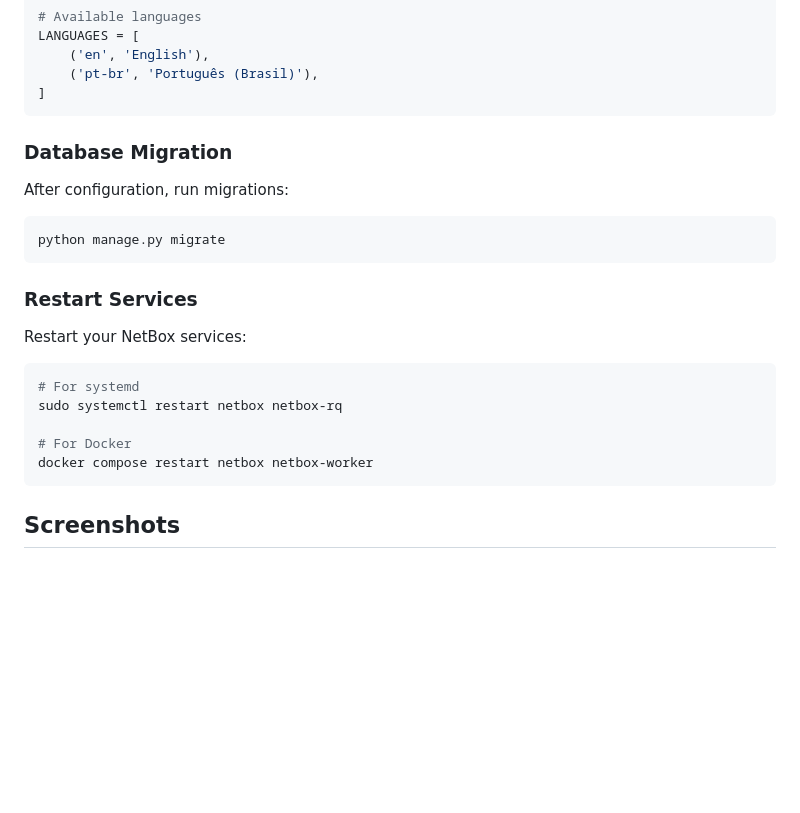
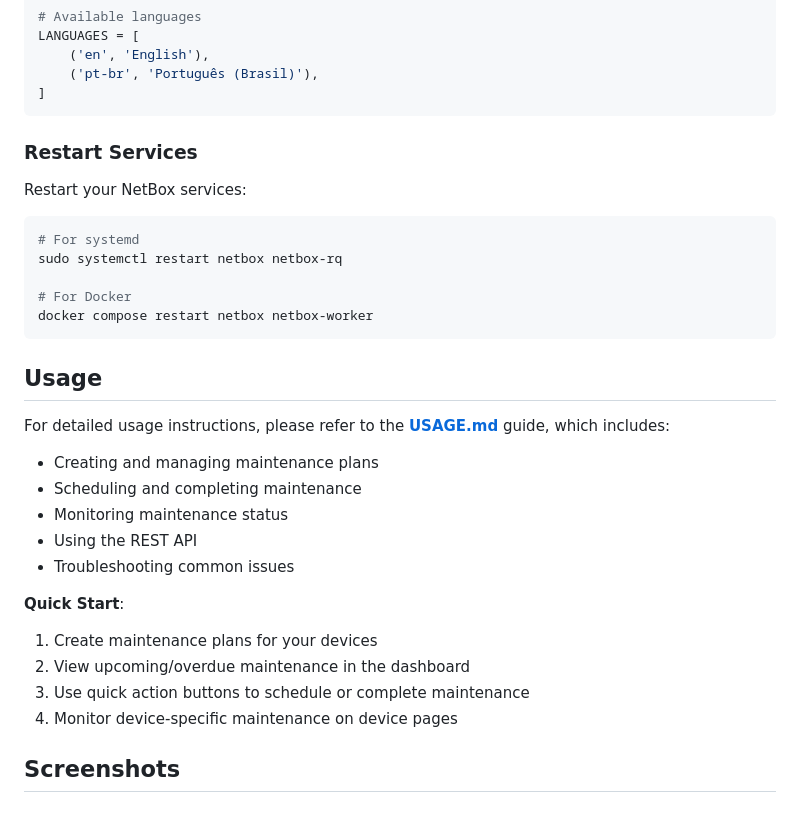
Before and after one commit to diegogodoy06/netbox-maintenance-device, a Markdown page: README.md, the part around one of its changes. Drawn GitHub-style; blank space fills up the shorter version.

````diff
--- a/README.md
+++ b/README.md
@@ -114,13 +113,7 @@ LANGUAGES = [
 ]
 ```
 
-### Database Migration
 
-After configuration, run migrations:
-
-```bash
-python manage.py migrate
-```
 
 ### Restart Services
 
@@ -133,6 +126,22 @@ sudo systemctl restart netbox netbox-rq
 # For Docker
 docker compose restart netbox netbox-worker
 ```
+
+## Usage
+
+For detailed usage instructions, please refer to the **[USAGE.md](USAGE.md)** guide, which includes:
+
+- Creating and managing maintenance plans
+- Scheduling and completing maintenance
+- Monitoring maintenance status
+- Using the REST API
+- Troubleshooting common issues
+
+**Quick Start**:
+1. Create maintenance plans for your devices
+2. View upcoming/overdue maintenance in the dashboard
+3. Use quick action buttons to schedule or complete maintenance
+4. Monitor device-specific maintenance on device pages
 
 ## Screenshots
 
````
Also changed, not shown: other parts of README.md (+8 -92 lines), USAGE.md (added, +314 -0 lines).
